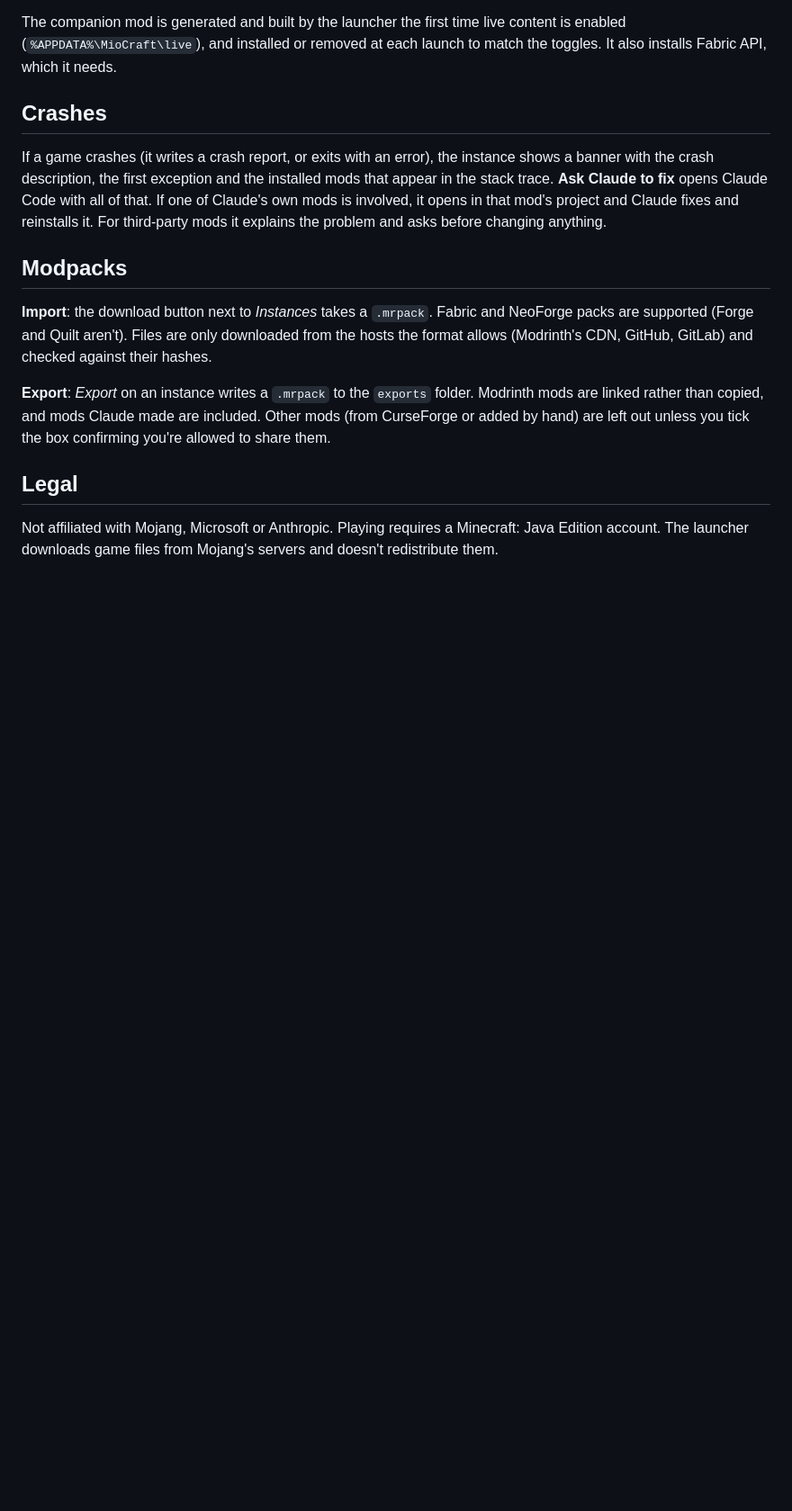
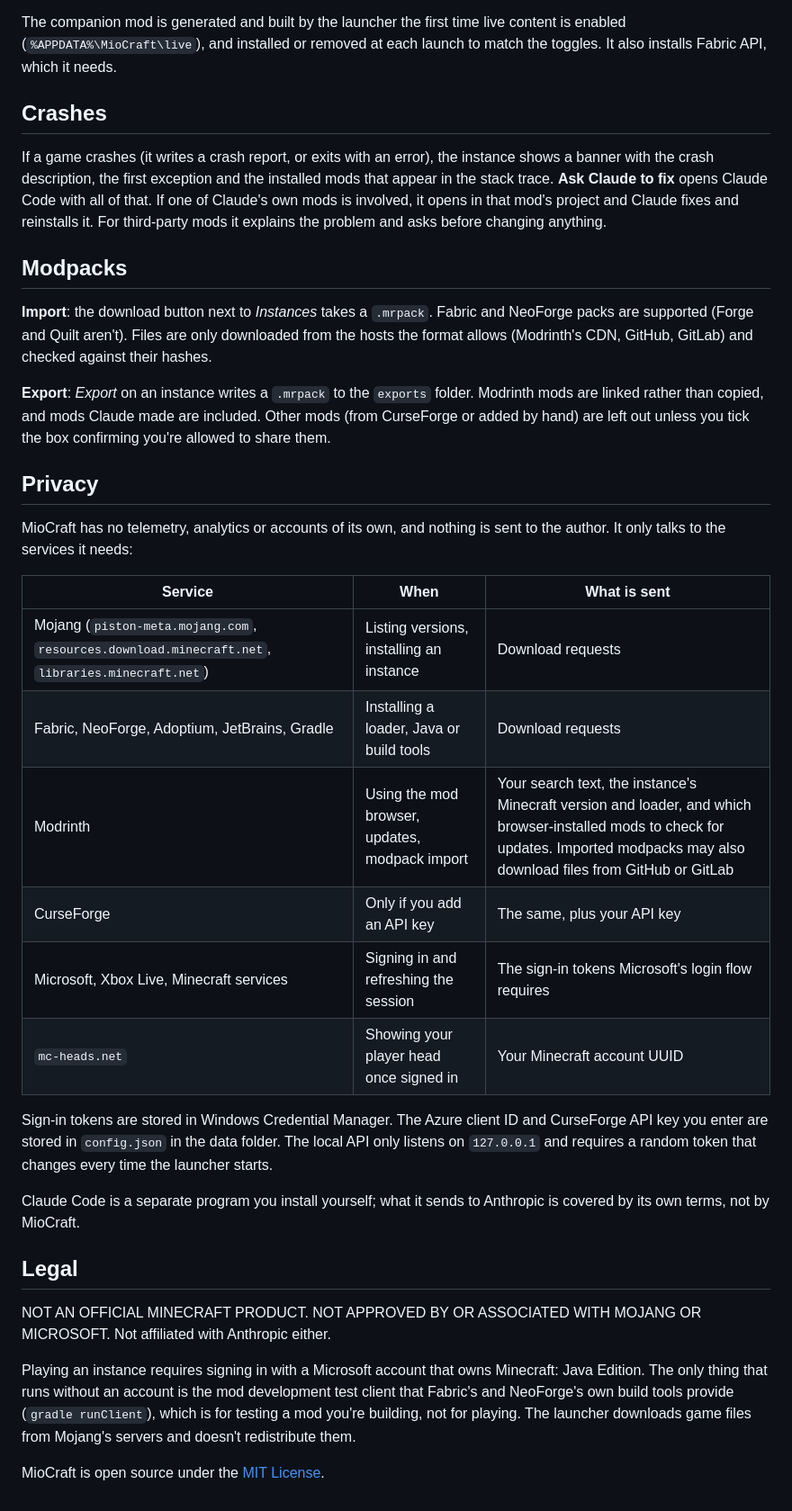
Before and after one commit to Kokkogubben/mio-craft, a Markdown page: README.md, the part around one of its changes. Shown at 90% size. Drawn GitHub-style; blank space fills up the shorter version.

```diff
--- a/README.md
+++ b/README.md
@@ -198,8 +241,38 @@ Modrinth mods are linked rather than copied, and mods Claude made are included.
 Other mods (from CurseForge or added by hand) are left out unless you tick the
 box confirming you're allowed to share them.
 
+## Privacy
+
+MioCraft has no telemetry, analytics or accounts of its own, and nothing is
+sent to the author. It only talks to the services it needs:
+
+| Service | When | What is sent |
+|---|---|---|
+| Mojang (`piston-meta.mojang.com`, `resources.download.minecraft.net`, `libraries.minecraft.net`) | Listing versions, installing an instance | Download requests |
+| Fabric, NeoForge, Adoptium, JetBrains, Gradle | Installing a loader, Java or build tools | Download requests |
+| Modrinth | Using the mod browser, updates, modpack import | Your search text, the instance's Minecraft version and loader, and which browser-installed mods to check for updates. Imported modpacks may also download files from GitHub or GitLab |
+| CurseForge | Only if you add an API key | The same, plus your API key |
+| Microsoft, Xbox Live, Minecraft services | Signing in and refreshing the session | The sign-in tokens Microsoft's login flow requires |
+| `mc-heads.net` | Showing your player head once signed in | Your Minecraft account UUID |
+
+Sign-in tokens are stored in Windows Credential Manager. The Azure client ID and
+CurseForge API key you enter are stored in `config.json` in the data folder. The
+local API only listens on `127.0.0.1` and requires a random token that changes
+every time the launcher starts.
+
+Claude Code is a separate program you install yourself; what it sends to
+Anthropic is covered by its own terms, not by MioCraft.
+
 ## Legal
 
-Not affiliated with Mojang, Microsoft or Anthropic. Playing requires a
-Minecraft: Java Edition account. The launcher downloads game files from Mojang's
-servers and doesn't redistribute them.
+NOT AN OFFICIAL MINECRAFT PRODUCT. NOT APPROVED BY OR ASSOCIATED WITH MOJANG OR
+MICROSOFT. Not affiliated with Anthropic either.
+
+Playing an instance requires signing in with a Microsoft account that owns
+Minecraft: Java Edition. The only thing that runs without an account is the mod
+development test client that Fabric's and NeoForge's own build tools provide
+(`gradle runClient`), which is for testing a mod you're building, not for
+playing. The launcher downloads game files from
+Mojang's servers and doesn't redistribute them.
+
+MioCraft is open source under the [MIT License](LICENSE).
```
Also changed, not shown: other parts of README.md (+65 -22 lines), CLAUDE.md (+0 -1 lines), NOTES-FOR-CLAUDE-CODE.md (deleted, +0 -195 lines), docs/claude-projects.png (added), docs/mod-browser.png (added), 11 other files.
